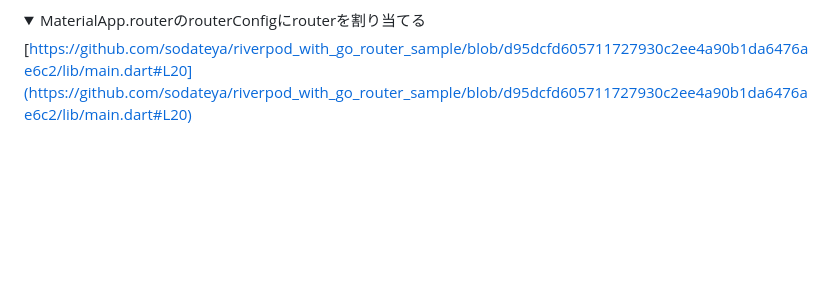
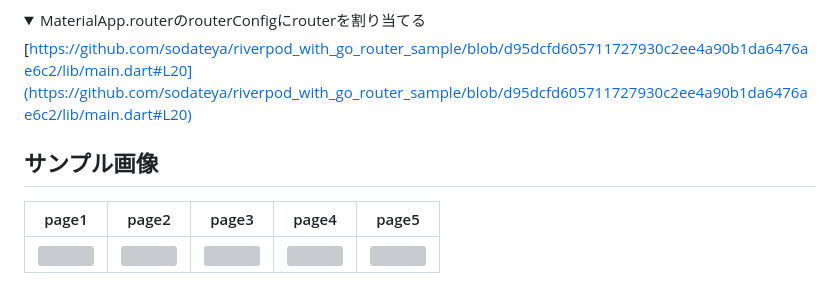
Before and after one commit to sodateya/riverpod_with_go_router_sample, a Markdown page: README.md, the part around the change. GitHub-like rendering; folded sections open; blank space fills up the shorter version; grey boxes are pictures that could not be loaded.

```diff
--- a/README.md
+++ b/README.md
@@ -98,4 +98,11 @@ dev_dependencies:
 
   [https://github.com/sodateya/riverpod_with_go_router_sample/blob/d95dcfd605711727930c2ee4a90b1da6476ae6c2/lib/main.dart#L20](https://github.com/sodateya/riverpod_with_go_router_sample/blob/d95dcfd605711727930c2ee4a90b1da6476ae6c2/lib/main.dart#L20)
 
+
 </details>
+
+
+## サンプル画像
+|page1|page2|page3|page4|page5|
+|--|--|--|--|--|
+|<img src="https://github.com/sodateya/riverpod_with_go_router_sample/assets/79615420/31ad2052-5050-4e3a-b232-d9cade71240c" width="300">|<img src="https://github.com/sodateya/riverpod_with_go_router_sample/assets/79615420/053da177-1f7d-442c-b023-6301a4c16d82" width="300">|<img src="https://github.com/sodateya/riverpod_with_go_router_sample/assets/79615420/82244e3d-5f7f-4497-bdff-5cd0615d2fd8" width="300">|<img src="https://github.com/sodateya/riverpod_with_go_router_sample/assets/79615420/97fab054-cb8a-4f86-8f06-f4fc1263b132" width="300">|<img src="https://github.com/sodateya/riverpod_with_go_router_sample/assets/79615420/c5928190-9330-4a39-a1f8-9222c1637197" width="300">|
```
